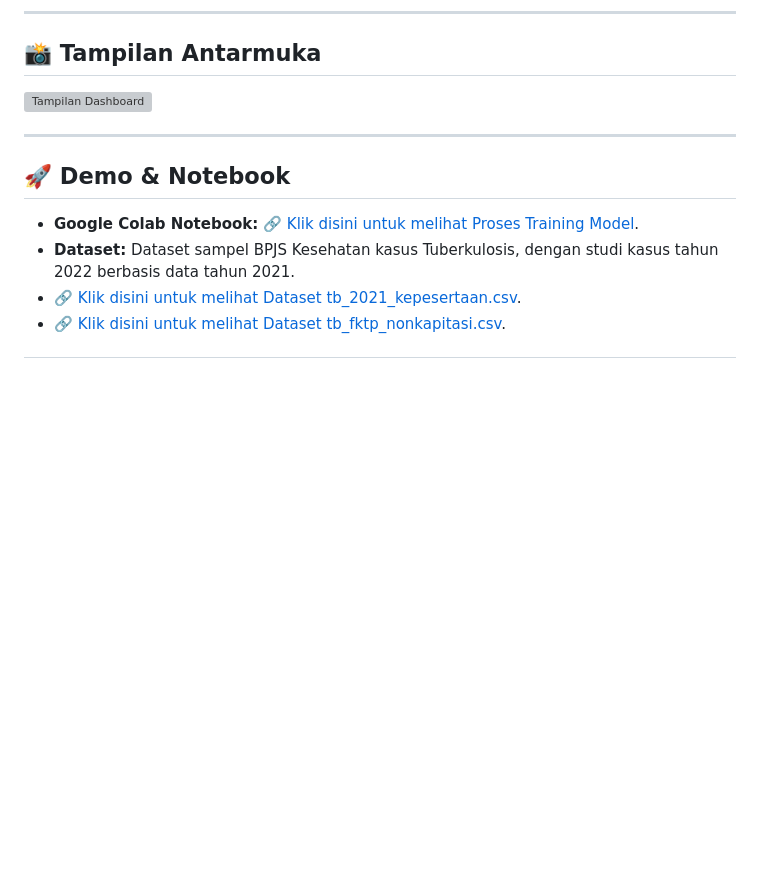
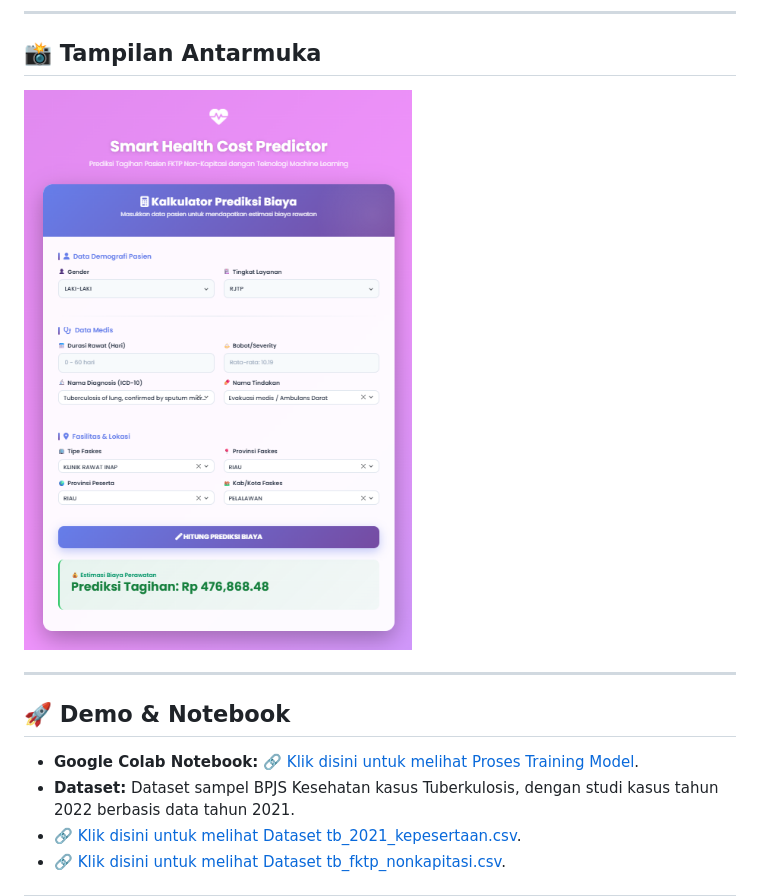
Before and after one commit to Ripanrz/FKTP-Non-Capitation-Patient-Cost-Prediction-using-LightGBM, a Markdown page: README.md, the part around the change. Rendered like a GitHub page; blank space fills up the shorter version; grey boxes are pictures that could not be loaded.

Commit message:
Fix image path for dashboard display in README

```diff
--- a/README.md
+++ b/README.md
@@ -11,7 +11,7 @@ Project ini bertujuan untuk memprediksi estimasi biaya tagihan kesehatan pasien
 
 ## 📸 Tampilan Antarmuka
 
-![Tampilan Dashboard](FKTP-Non-Capitation-Patient-Cost-Prediction-using-LightGBM/Dashboard-NonKapitasi_FKTP.png)
+![Tampilan Dashboard](Dashboard-NonKapitasi_FKTP.png)
 
 ---
 
```
